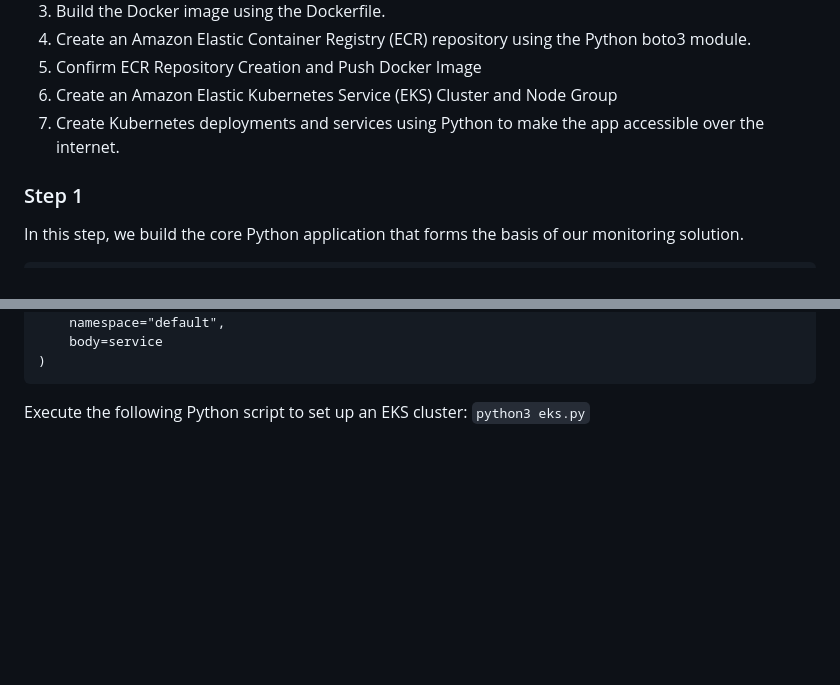
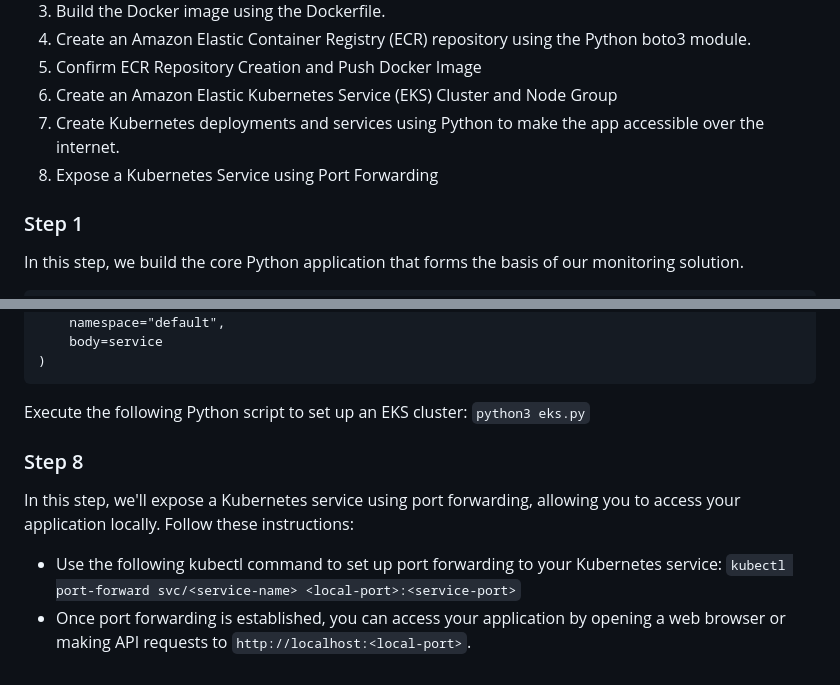
Before and after one commit to Tettehisrael/Cloud-native-monitoring-app, a Markdown page: README.md, 2 parts joined by grey strips. GitHub-like rendering; blank space fills up the shorter version.

````diff
--- a/README.md
+++ b/README.md
@@ -11,6 +11,7 @@ In the "Cloud Native Monitoring App" project, our objective is to craft a modern
 5. Confirm ECR Repository Creation and Push Docker Image
 6. Create an Amazon Elastic Kubernetes Service (EKS) Cluster and Node Group
 7. Create Kubernetes deployments and services using Python to make the app accessible over the internet.
+8. Expose a Kubernetes Service using Port Forwarding
 
 ### Step 1
 In this step, we build the core Python application that forms the basis of our monitoring solution.
@@ -164,3 +165,8 @@ api_instance.create_namespaced_service(
 )
 ```
 Execute the following Python script to set up an EKS cluster: `python3 eks.py`
+
+### Step 8
+In this step, we'll expose a Kubernetes service using port forwarding, allowing you to access your application locally. Follow these instructions:
+- Use the following kubectl command to set up port forwarding to your Kubernetes service: `kubectl port-forward svc/<service-name> <local-port>:<service-port>`
+- Once port forwarding is established, you can access your application by opening a web browser or making API requests to `http://localhost:<local-port>`.
````
